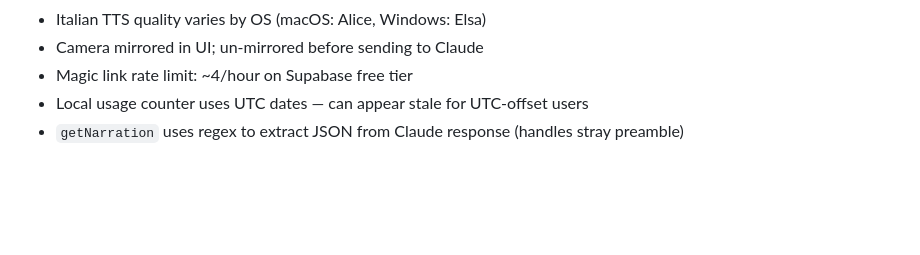
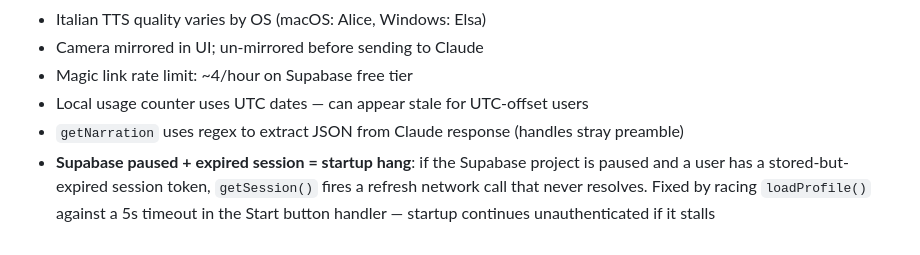
Before and after one commit to alexbellini/lingua-viva, a Markdown page: CLAUDE.md, the part around the change. Rendered like a GitHub page; blank space fills up the shorter version.

Commit message:
Update CLAUDE.md with Supabase pause startup hang constraint
Co-Authored-By: Claude Sonnet 4.6 <noreply@anthropic.com>
Claude-Session: https://claude.ai/code/session_01EfAHCyQXy3M9mtFJXNsRPA

```diff
--- a/CLAUDE.md
+++ b/CLAUDE.md
@@ -112,3 +112,4 @@ git push origin main
 - Magic link rate limit: ~4/hour on Supabase free tier
 - Local usage counter uses UTC dates — can appear stale for UTC-offset users
 - `getNarration` uses regex to extract JSON from Claude response (handles stray preamble)
+- **Supabase paused + expired session = startup hang**: if the Supabase project is paused and a user has a stored-but-expired session token, `getSession()` fires a refresh network call that never resolves. Fixed by racing `loadProfile()` against a 5s timeout in the Start button handler — startup continues unauthenticated if it stalls
```
